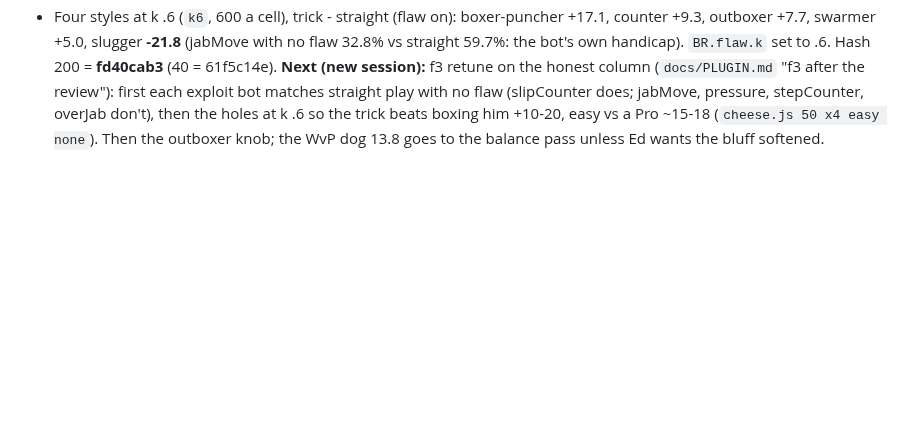
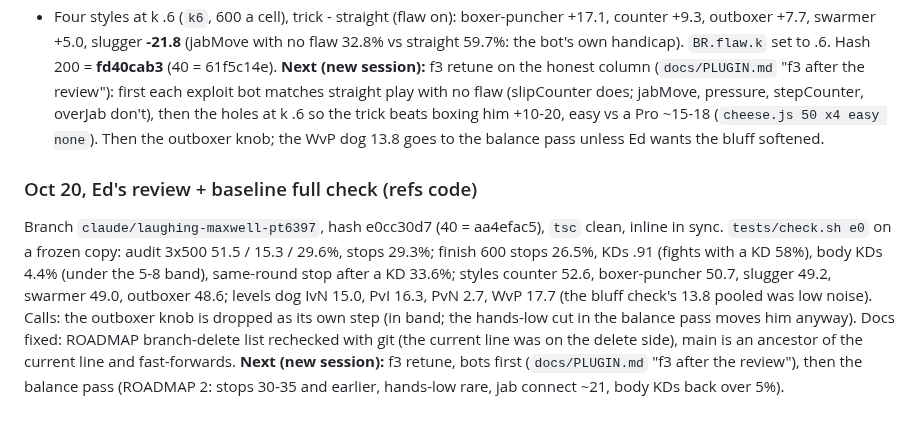
Before and after one commit to Ednerrd/Last-Bell, a Markdown page: docs/BRAIN.md, the part around the change. Drawn GitHub-style; blank space fills up the shorter version.

```diff
--- a/docs/BRAIN.md
+++ b/docs/BRAIN.md
@@ -943,3 +943,6 @@ Done (ef93576, dc202f8; plug-in only, hash 4a735ef6 / 40 = 76371bc7 holds): **3*
 - (b) `BR.flaw.k` (d5d38b0) scales every hole. k .6: easy vs a Pro **14.4%** (200); counter straight +3.8, exploit +10.2, trick - straight +9.3. Running: the other four at k .6 (`TAG=k6 flaws.js 150 slugger,outboxer,swarmer,boxerpuncher` x4, `PATCH="BoxerBrain.BR.flaw.k=.6"`, frozen copy; resumable).
 - Four styles at k .6 (`k6`, 600 a cell), trick - straight (flaw on): boxer-puncher +17.1, counter +9.3, outboxer +7.7, swarmer +5.0, slugger **-21.8** (jabMove with no flaw 32.8% vs straight 59.7%: the bot's own handicap). `BR.flaw.k` set to .6. Hash 200 = **fd40cab3** (40 = 61f5c14e).
 **Next (new session):** f3 retune on the honest column (`docs/PLUGIN.md` "f3 after the review"): first each exploit bot matches straight play with no flaw (slipCounter does; jabMove, pressure, stepCounter, overJab don't), then the holes at k .6 so the trick beats boxing him +10-20, easy vs a Pro ~15-18 (`cheese.js 50 x4 easy none`). Then the outboxer knob; the WvP dog 13.8 goes to the balance pass unless Ed wants the bluff softened.
+
+### Oct 20, Ed's review + baseline full check (refs code)
+Branch `claude/laughing-maxwell-pt6397`, hash e0cc30d7 (40 = aa4efac5), `tsc` clean, inline in sync. `tests/check.sh e0` on a frozen copy: audit 3x500 51.5 / 15.3 / 29.6%, stops 29.3%; finish 600 stops 26.5%, KDs .91 (fights with a KD 58%), body KDs 4.4% (under the 5-8 band), same-round stop after a KD 33.6%; styles counter 52.6, boxer-puncher 50.7, slugger 49.2, swarmer 49.0, outboxer 48.6; levels dog IvN 15.0, PvI 16.3, PvN 2.7, WvP 17.7 (the bluff check's 13.8 pooled was low noise). Calls: the outboxer knob is dropped as its own step (in band; the hands-low cut in the balance pass moves him anyway). Docs fixed: ROADMAP branch-delete list rechecked with git (the current line was on the delete side), main is an ancestor of the current line and fast-forwards. **Next (new session):** f3 retune, bots first (`docs/PLUGIN.md` "f3 after the review"), then the balance pass (ROADMAP 2: stops 30-35 and earlier, hands-low rare, jab connect ~21, body KDs back over 5%).
```
Also changed, not shown: CLAUDE.md (+2 -2 lines), ROADMAP.md (+2 -1 lines).
